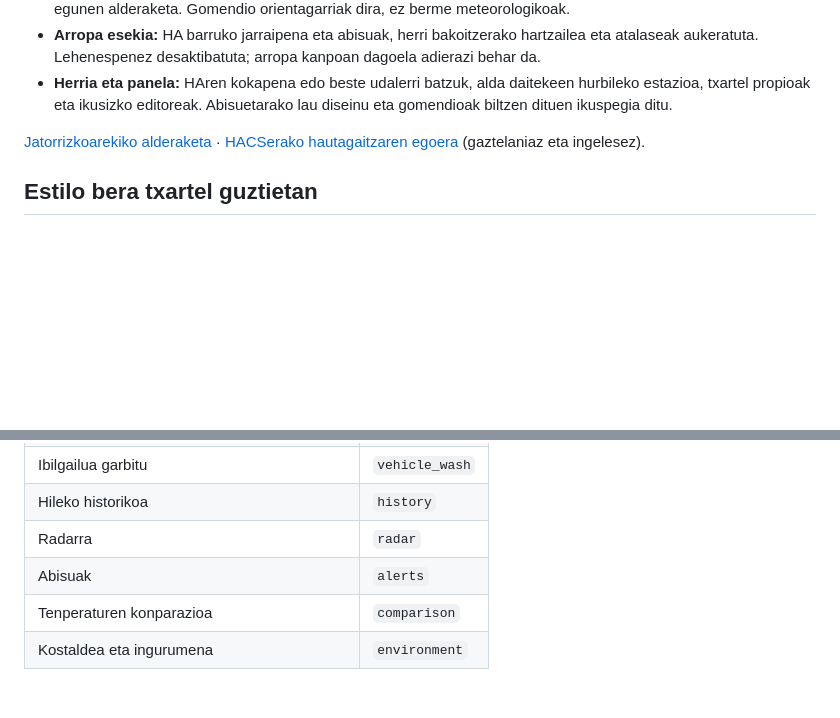
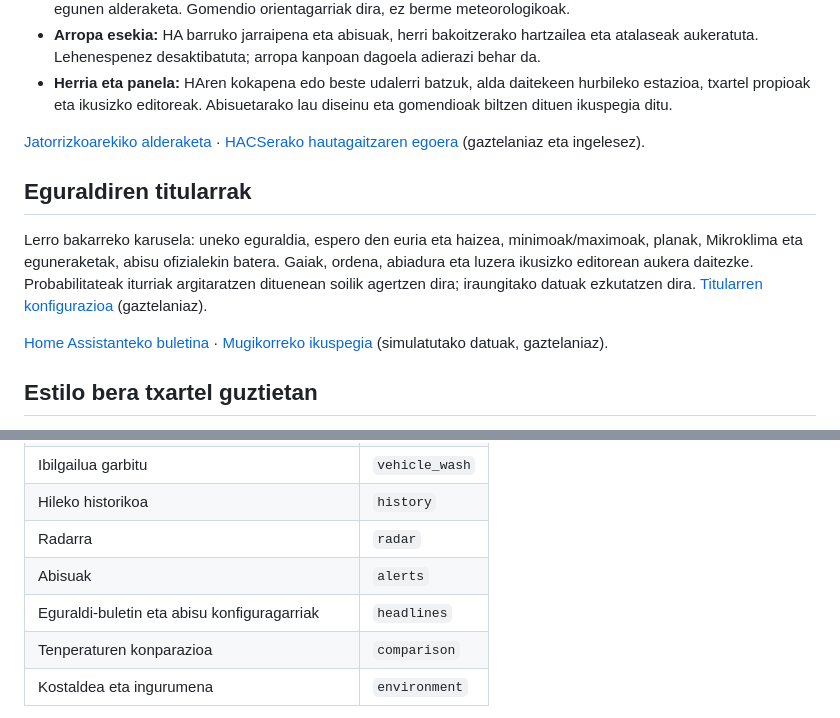
Before and after one commit to GOG23-Software-Studio/eguraldi, a Markdown page: README.eu.md, 2 parts joined by grey strips. Drawn GitHub-style; blank space fills up the shorter version.

Commit message:
Add configurable Eguraldi weather news bulletin

```diff
--- a/README.eu.md
+++ b/README.eu.md
@@ -29,6 +29,12 @@ Garapen propioa etxe bakoitzaren beharretan oinarritzen da:
 - **Herria eta panela:** HAren kokapena edo beste udalerri batzuk, alda daitekeen hurbileko estazioa, txartel propioak eta ikusizko editoreak. Abisuetarako lau diseinu eta gomendioak biltzen dituen ikuspegia ditu.
 
 [Jatorrizkoarekiko alderaketa](docs/DIFFERENCES.md) · [HACSerako hautagaitzaren egoera](docs/HACS_READINESS.md) (gaztelaniaz eta ingelesez).
+
+## Eguraldiren titularrak
+
+Lerro bakarreko karusela: uneko eguraldia, espero den euria eta haizea, minimoak/maximoak, planak, Mikroklima eta eguneraketak, abisu ofizialekin batera. Gaiak, ordena, abiadura eta luzera ikusizko editorean aukera daitezke. Probabilitateak iturriak argitaratzen dituenean soilik agertzen dira; iraungitako datuak ezkutatzen dira. [Titularren konfigurazioa](docs/HEADLINES.md) (gaztelaniaz).
+
+[Home Assistanteko buletina](docs/news-headlines.jpg) · [Mugikorreko ikuspegia](docs/news-headlines-mobile.jpg) (simulatutako datuak, gaztelaniaz).
 
 ## Estilo bera txartel guztietan
 
@@ -177,6 +183,7 @@ mode: dashboard
 | Hileko historikoa | `history` |
 | Radarra | `radar` |
 | Abisuak | `alerts` |
+| Eguraldi-buletin eta abisu konfiguragarriak | `headlines` |
 | Tenperaturen konparazioa | `comparison` |
 | Kostaldea eta ingurumena | `environment` |
 
```
Also changed, not shown: README.md (+9 -0 lines), docs/HEADLINES.md (added, +55 -0 lines), docs/news-headlines-mobile.jpg (added), docs/news-headlines.jpg (added), 13 other files.
